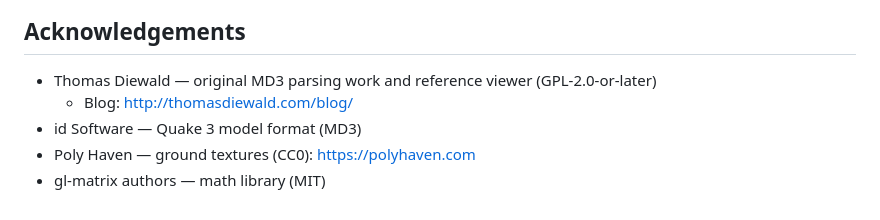
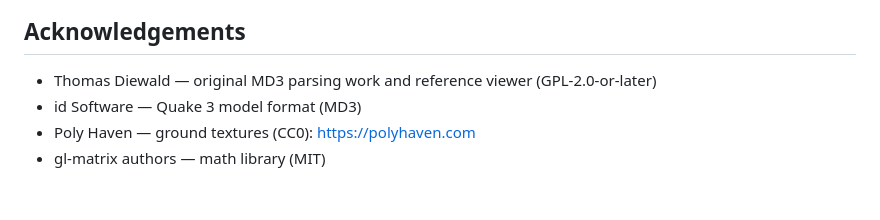
Before and after one commit to 3merillon/q3-md3-webgl-viewer, a Markdown page: README.md, the part around the change. Drawn GitHub-style.

Commit message:
initial commit

```diff
--- a/README.md
+++ b/README.md
@@ -248,7 +248,6 @@ Tip: First click or key press after load will ensure the AudioContext resumes pr
 ## Acknowledgements
 
 - Thomas Diewald — original MD3 parsing work and reference viewer (GPL-2.0-or-later)
-  - Blog: http://thomasdiewald.com/blog/
 - id Software — Quake 3 model format (MD3)
 - Poly Haven — ground textures (CC0): https://polyhaven.com
 - gl-matrix authors — math library (MIT)
```
